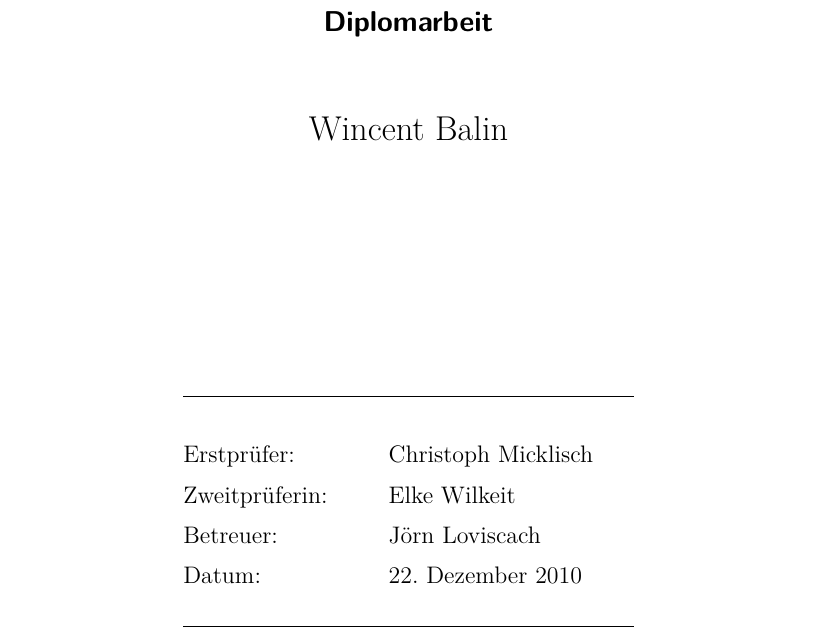
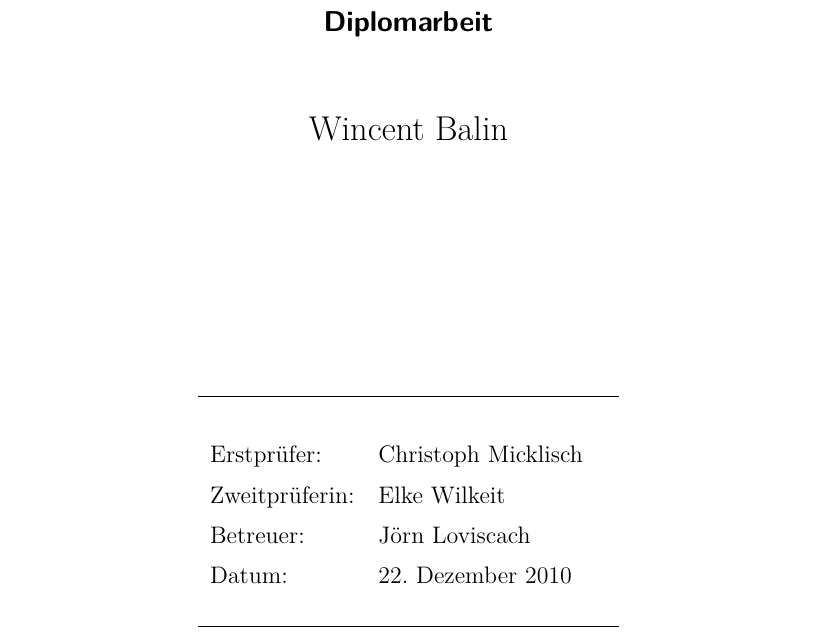
Before and after one commit to pinheadg/FutureInterfaces4ComputerAudio, a LaTeX book (doc/de/Ausarbeitung/Ausarbeitung.tex, which reads doc/de/Ausarbeitung/Titelseite.tex): part of page 1 of 5, cut so that both start at the same text. Compiled offline with pdfLaTeX.

Commit message:
Simplified table on the titlepage

```diff
--- a/doc/de/Ausarbeitung/Titelseite.tex
+++ b/doc/de/Ausarbeitung/Titelseite.tex
@@ -13,7 +13,7 @@
 	\vfill
 
 	\begin{center}
-		\begin{tabular}{@{}p{3.2cm}p{3.7cm}p{0.2cm}@{}}
+		\begin{tabular}{lll}
 			\hline \\[3mm]
 			Erstprüfer:    & Christoph Micklisch & \\[2mm]
 			Zweitprüferin: & Elke Wilkeit & \\[2mm]
```
